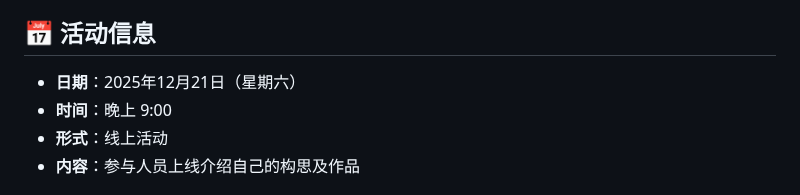
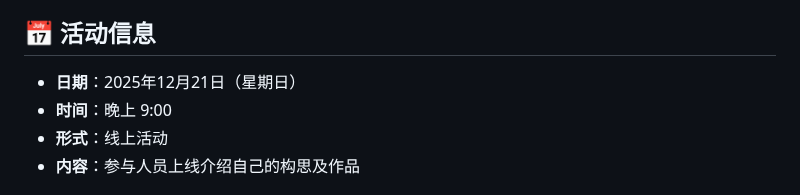
Before and after one commit to itmckira/winter-solstice-tangyuan, a Markdown page: README.md, the part around the change. GitHub-like rendering.

Commit message:
Update event date from Saturday to Sunday

```diff
--- a/README.md
+++ b/README.md
@@ -18,7 +18,7 @@
 
 ## 📅 活动信息
 
-- **日期**：2025年12月21日（星期六）
+- **日期**：2025年12月21日（星期日）
 - **时间**：晚上 9:00
 - **形式**：线上活动
 - **内容**：参与人员上线介绍自己的构思及作品
```
